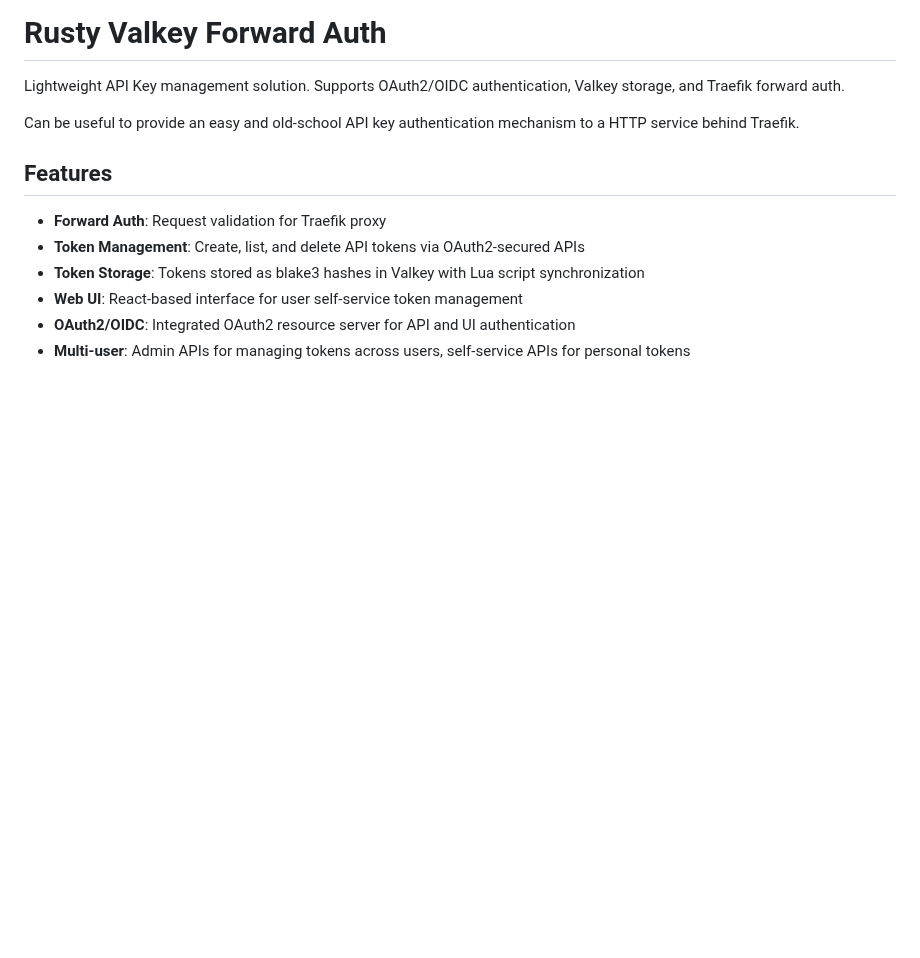
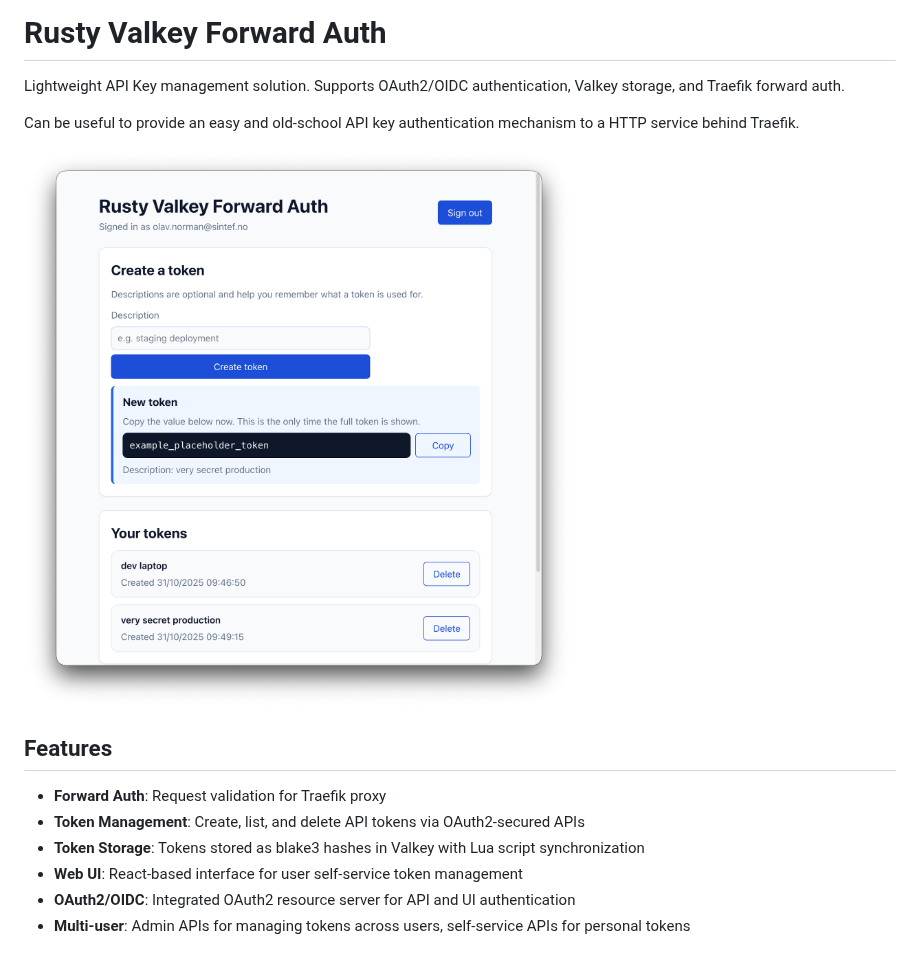
Before and after one commit to SINTEF/rusty-valkey-forward-auth, a Markdown page: README.md, the part around the change. Rendered like a GitHub page; pictures changed too: screenshot.png (added); blank space fills up the shorter version.

Commit message:
feat: 📸 Add screenshot in readme

```diff
--- a/README.md
+++ b/README.md
@@ -3,6 +3,8 @@
 Lightweight API Key management solution. Supports OAuth2/OIDC authentication, Valkey storage, and Traefik forward auth.
 
 Can be useful to provide an easy and old-school API key authentication mechanism to a HTTP service behind Traefik.
+
+![Screenshot](./screenshot.png)
 
 ## Features
 
```
Also changed, not shown: 1 other file.
